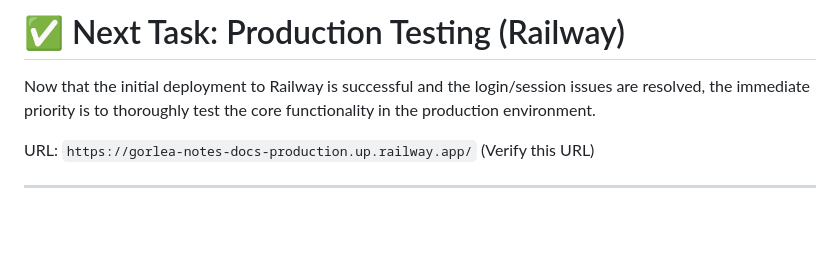
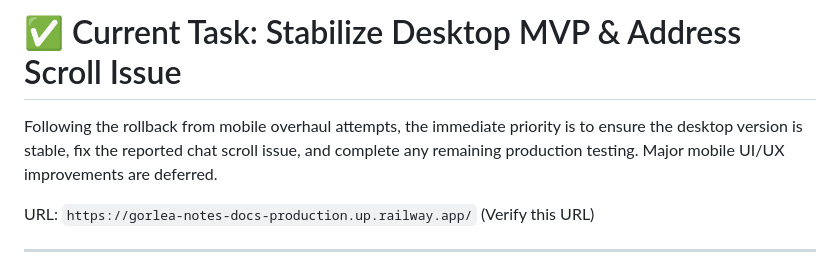
Before and after one commit to Drifter-Supremo/gorlea-notes-docs, a Markdown page: memory-bank/tasks.md, the part around the change. Rendered like a GitHub page; blank space fills up the shorter version.

```diff
--- a/memory-bank/tasks.md
+++ b/memory-bank/tasks.md
@@ -1,6 +1,6 @@
-# ✅ Next Task: Production Testing (Railway)
+# ✅ Current Task: Stabilize Desktop MVP & Address Scroll Issue
 
-Now that the initial deployment to Railway is successful and the login/session issues are resolved, the immediate priority is to thoroughly test the core functionality in the production environment.
+Following the rollback from mobile overhaul attempts, the immediate priority is to ensure the desktop version is stable, fix the reported chat scroll issue, and complete any remaining production testing. Major mobile UI/UX improvements are deferred.
 
 URL: `https://gorlea-notes-docs-production.up.railway.app/` (Verify this URL)
 
```
Also changed, not shown: memory-bank/activeContext.md (+14 -8 lines), memory-bank/progress.md (+10 -1 lines).
